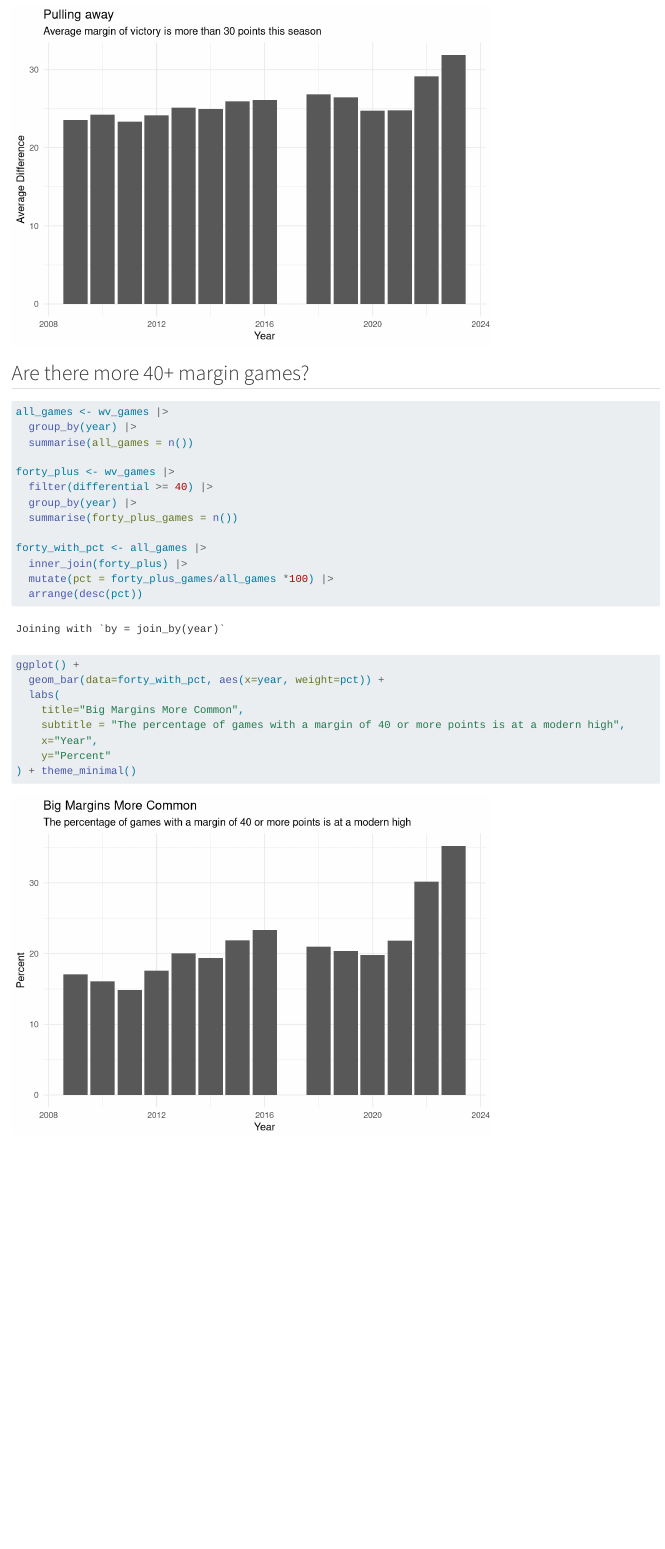
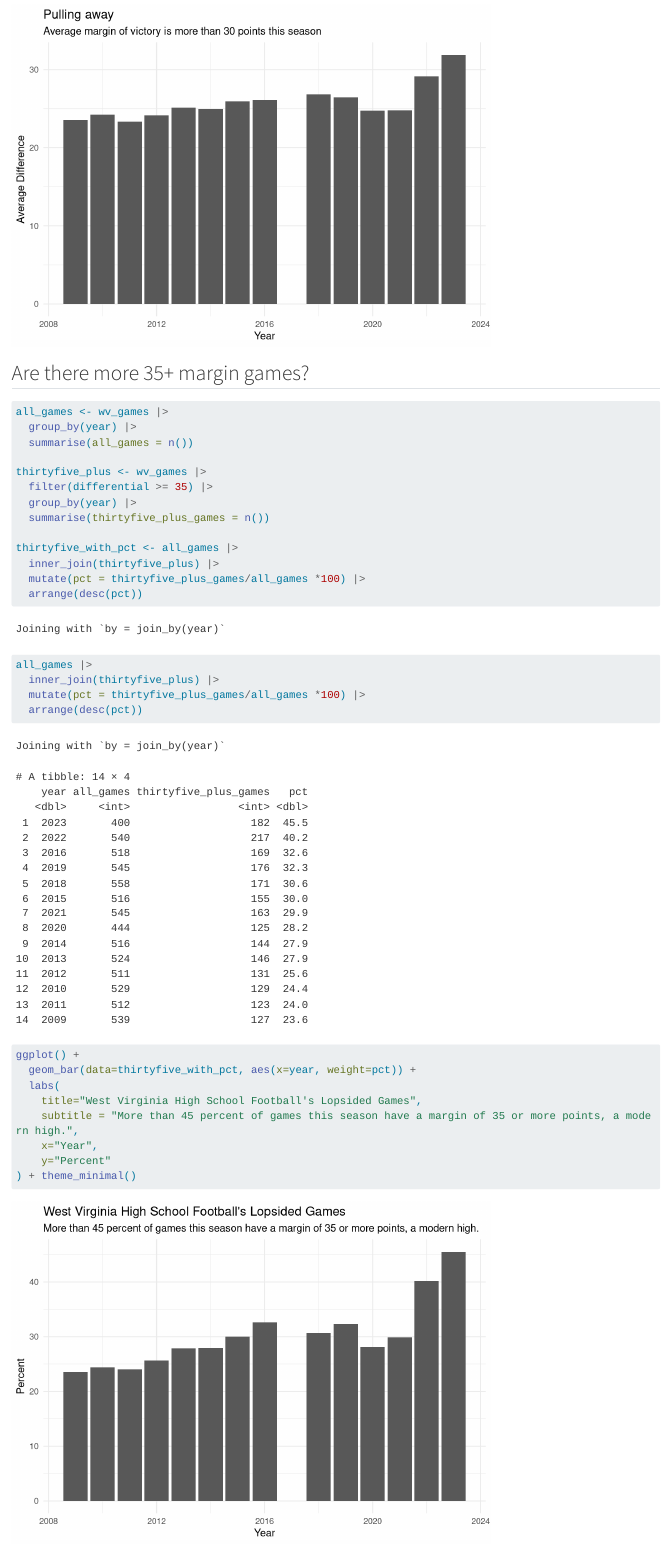
Before and after one commit to dwillis/wv_football, a Quarto document (wv_scores.qmd): the page in a window 1100 px wide, from 650 px down. Rendered offline with R 4.5, knitr and Pandoc in place of Quarto, with nearby package versions; long lines of code are wrapped.

Commit message:
updated for 35+ margins

````diff
--- a/wv_scores.qmd
+++ b/wv_scores.qmd
@@ -34,30 +34,34 @@ ggplot() +
 ) + theme_minimal()
 ```
 
-## Are there more 40+ margin games?
+## Are there more 35+ margin games?
 
 ```{r}
 all_games <- wv_games |>
   group_by(year) |>
   summarise(all_games = n())
 
-forty_plus <- wv_games |>
-  filter(differential >= 40) |>
+thirtyfive_plus <- wv_games |>
+  filter(differential >= 35) |>
   group_by(year) |>
-  summarise(forty_plus_games = n())
+  summarise(thirtyfive_plus_games = n())
 
-forty_with_pct <- all_games |>
-  inner_join(forty_plus) |>
-  mutate(pct = forty_plus_games/all_games *100) |>
+thirtyfive_with_pct <- all_games |>
+  inner_join(thirtyfive_plus) |>
+  mutate(pct = thirtyfive_plus_games/all_games *100) |>
   arrange(desc(pct))
 
+all_games |>
+  inner_join(thirtyfive_plus) |>
+  mutate(pct = thirtyfive_plus_games/all_games *100) |>
+  arrange(desc(pct))
 ```
 ```{r}
 ggplot() +
-  geom_bar(data=forty_with_pct, aes(x=year, weight=pct)) +
+  geom_bar(data=thirtyfive_with_pct, aes(x=year, weight=pct)) +
   labs(
-    title="Big Margins More Common",
-    subtitle = "The percentage of games with a margin of 40 or more points is at a modern high",
+    title="West Virginia High School Football's Lopsided Games",
+    subtitle = "More than 45 percent of games this season have a margin of 35 or more points, a modern high.",
     x="Year",
     y="Percent"
 ) + theme_minimal()
````
Also changed, not shown: wv_scores.html, wv_scores_files/figure-html/unnamed-chunk-6-1.png.
